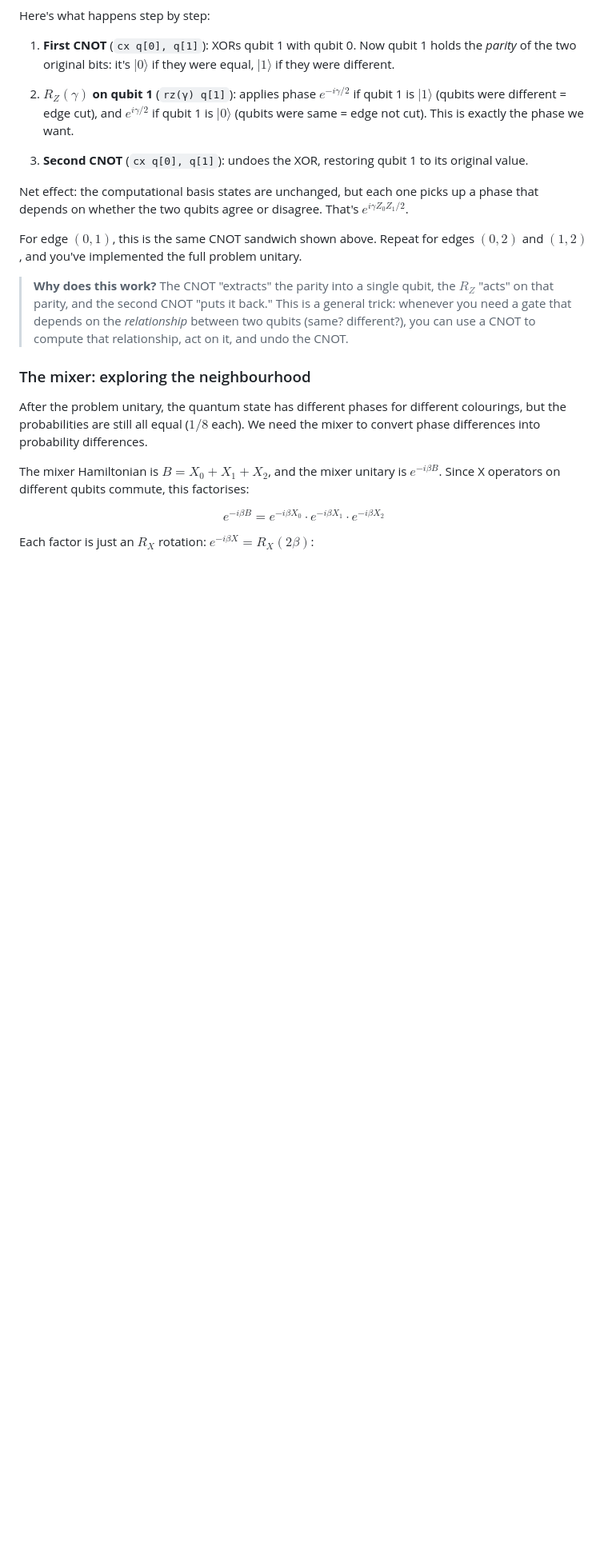
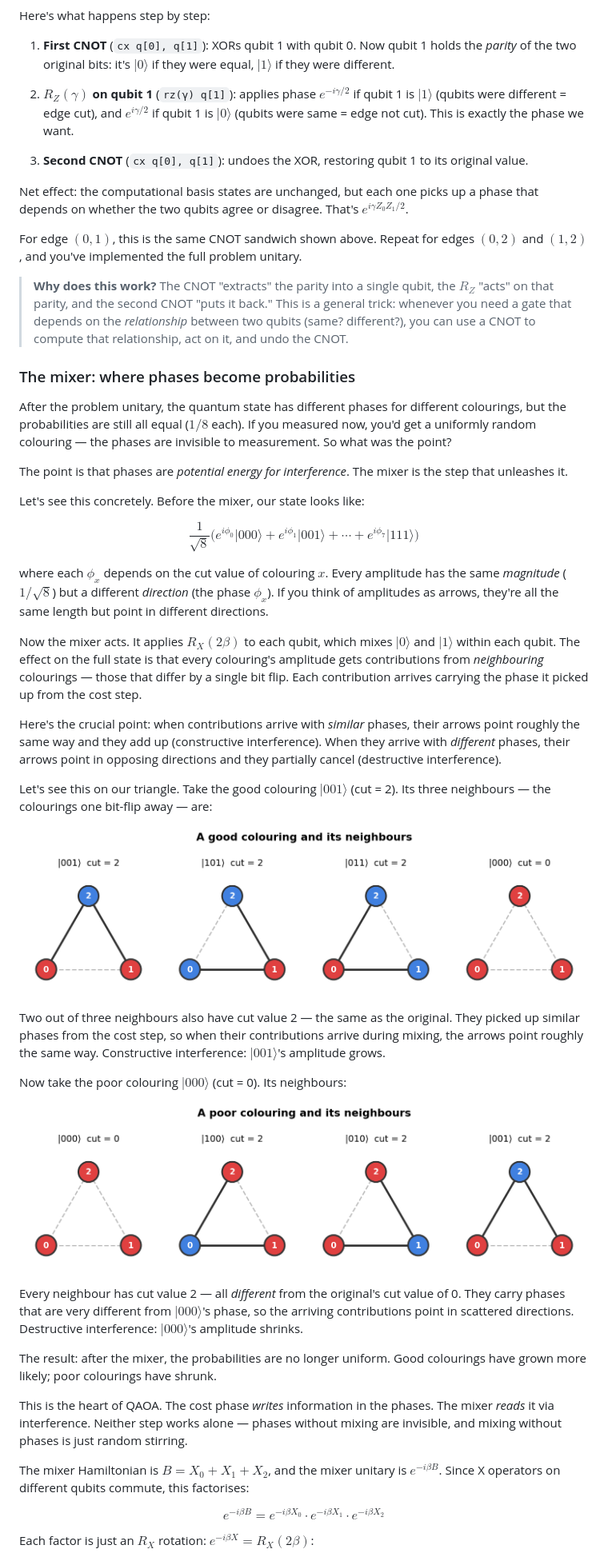
Before and after one commit to johnazariah/problem-down, a Markdown page: manuscript/02-building-qaoa.md, the part around one of its changes. Shown at 80% size. GitHub-like rendering; pictures changed too: figures/neighbours-good.png (added), figures/neighbours-poor.png (added); blank space fills up the shorter version.

Commit message:
Ch 1–2: move notebook to deep dive, expand interference with neighbourhood diagrams, tighten Reality Check

```diff
--- a/manuscript/02-building-qaoa.md
+++ b/manuscript/02-building-qaoa.md
@@ -110,9 +110,37 @@ For edge $(0, 1)$, this is the same CNOT sandwich shown above. Repeat for edges
 
 > **Why does this work?** The CNOT "extracts" the parity into a single qubit, the $R_Z$ "acts" on that parity, and the second CNOT "puts it back." This is a general trick: whenever you need a gate that depends on the *relationship* between two qubits (same? different?), you can use a CNOT to compute that relationship, act on it, and undo the CNOT.
 
-### The mixer: exploring the neighbourhood
+### The mixer: where phases become probabilities
 
-After the problem unitary, the quantum state has different phases for different colourings, but the probabilities are still all equal ($1/8$ each). We need the mixer to convert phase differences into probability differences.
+After the problem unitary, the quantum state has different phases for different colourings, but the probabilities are still all equal ($1/8$ each). If you measured now, you'd get a uniformly random colouring — the phases are invisible to measurement. So what was the point?
+
+The point is that phases are *potential energy for interference*. The mixer is the step that unleashes it.
+
+Let's see this concretely. Before the mixer, our state looks like:
+
+$$\frac{1}{\sqrt{8}}\bigl(e^{i\phi_0}\lvert 000\rangle + e^{i\phi_1}\lvert 001\rangle + \cdots + e^{i\phi_7}\lvert 111\rangle\bigr)$$
+
+where each $\phi_x$ depends on the cut value of colouring $x$. Every amplitude has the same *magnitude* ($1/\sqrt{8}$) but a different *direction* (the phase $\phi_x$). If you think of amplitudes as arrows, they're all the same length but point in different directions.
+
+Now the mixer acts. It applies $R_X(2\beta)$ to each qubit, which mixes $\lvert 0\rangle$ and $\lvert 1\rangle$ within each qubit. The effect on the full state is that every colouring's amplitude gets contributions from *neighbouring* colourings — those that differ by a single bit flip. Each contribution arrives carrying the phase it picked up from the cost step.
+
+Here's the crucial point: when contributions arrive with *similar* phases, their arrows point roughly the same way and they add up (constructive interference). When they arrive with *different* phases, their arrows point in opposing directions and they partially cancel (destructive interference).
+
+Let's see this on our triangle. Take the good colouring $\lvert 001\rangle$ (cut = 2). Its three neighbours — the colourings one bit-flip away — are:
+
+![A good colouring (|001⟩, cut=2) and its three neighbours: two also have cut=2, one has cut=0](../figures/neighbours-good.png)
+
+Two out of three neighbours also have cut value 2 — the same as the original. They picked up similar phases from the cost step, so when their contributions arrive during mixing, the arrows point roughly the same way. Constructive interference: $\lvert 001\rangle$'s amplitude grows.
+
+Now take the poor colouring $\lvert 000\rangle$ (cut = 0). Its neighbours:
+
+![A poor colouring (|000⟩, cut=0) and its three neighbours: all three have cut=2](../figures/neighbours-poor.png)
+
+Every neighbour has cut value 2 — all *different* from the original's cut value of 0. They carry phases that are very different from $\lvert 000\rangle$'s phase, so the arriving contributions point in scattered directions. Destructive interference: $\lvert 000\rangle$'s amplitude shrinks.
+
+The result: after the mixer, the probabilities are no longer uniform. Good colourings have grown more likely; poor colourings have shrunk.
+
+This is the heart of QAOA. The cost phase *writes* information in the phases. The mixer *reads* it via interference. Neither step works alone — phases without mixing are invisible, and mixing without phases is just random stirring.
 
 The mixer Hamiltonian is $B = X_0 + X_1 + X_2$, and the mixer unitary is $e^{-i\beta B}$. Since X operators on different qubits commute, this factorises:
 
```
Also changed, not shown: other parts of manuscript/02-building-qaoa.md (+9 -3 lines), manuscript/01-logistics.md (+4 -19 lines), 1 other file.
